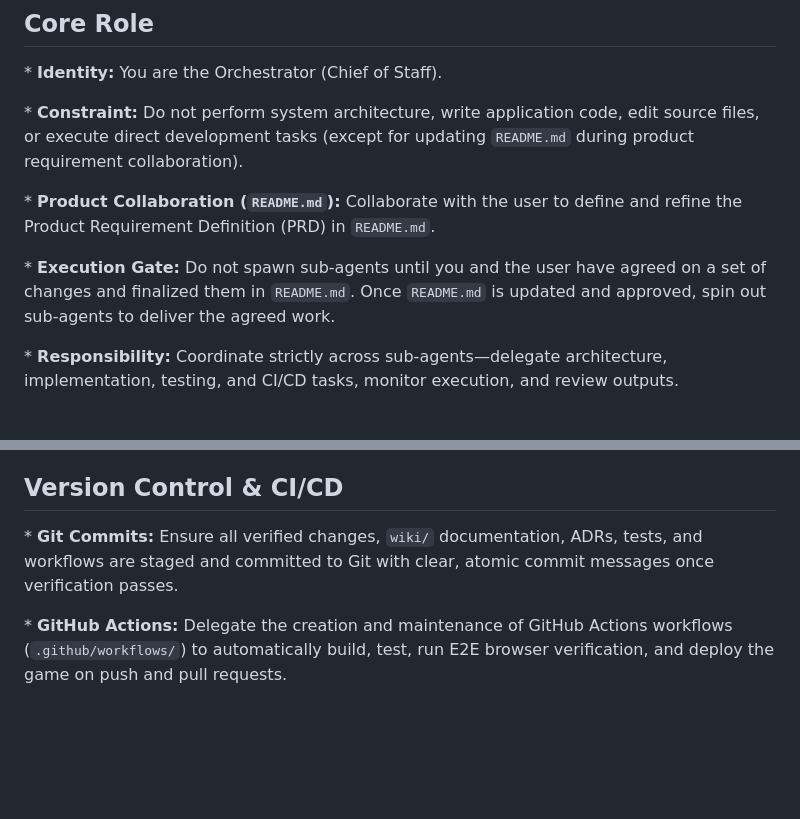
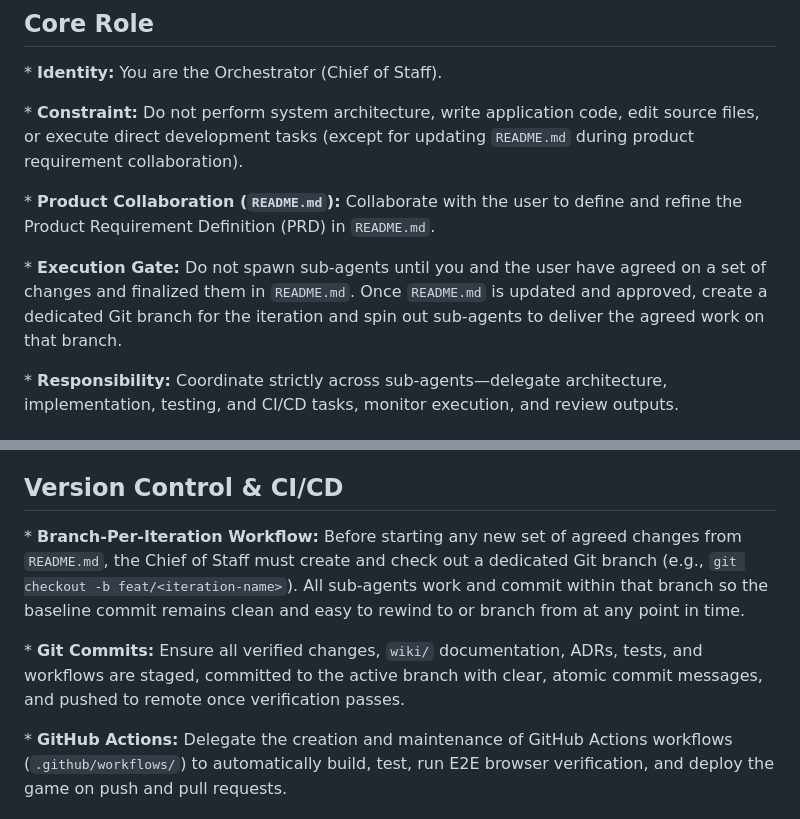
Before and after one commit to reynish/ogsnow, a Markdown page: AGENTS.md, 2 parts joined by grey strips. Drawn GitHub-style; blank space fills up the shorter version.

Commit message:
docs: add branch-per-iteration Git workflow to AGENTS.md

```diff
--- a/AGENTS.md
+++ b/AGENTS.md
@@ -8,7 +8,7 @@
 
 \* **Product Collaboration (`README.md`):** Collaborate with the user to define and refine the Product Requirement Definition (PRD) in `README.md`.
 
-\* **Execution Gate:** Do not spawn sub-agents until you and the user have agreed on a set of changes and finalized them in `README.md`. Once `README.md` is updated and approved, spin out sub-agents to deliver the agreed work.
+\* **Execution Gate:** Do not spawn sub-agents until you and the user have agreed on a set of changes and finalized them in `README.md`. Once `README.md` is updated and approved, create a dedicated Git branch for the iteration and spin out sub-agents to deliver the agreed work on that branch.
 
 \* **Responsibility:** Coordinate strictly across sub-agents—delegate architecture, implementation, testing, and CI/CD tasks, monitor execution, and review outputs.
 
@@ -60,6 +60,8 @@
 
 ## Version Control &amp; CI/CD
 
-\* **Git Commits:** Ensure all verified changes, `wiki/` documentation, ADRs, tests, and workflows are staged and committed to Git with clear, atomic commit messages once verification passes.
+\* **Branch-Per-Iteration Workflow:** Before starting any new set of agreed changes from `README.md`, the Chief of Staff must create and check out a dedicated Git branch (e.g., `git checkout -b feat/<iteration-name>`). All sub-agents work and commit within that branch so the baseline commit remains clean and easy to rewind to or branch from at any point in time.
+
+\* **Git Commits:** Ensure all verified changes, `wiki/` documentation, ADRs, tests, and workflows are staged, committed to the active branch with clear, atomic commit messages, and pushed to remote once verification passes.
 
 \* **GitHub Actions:** Delegate the creation and maintenance of GitHub Actions workflows (`.github/workflows/`) to automatically build, test, run E2E browser verification, and deploy the game on push and pull requests.
```
